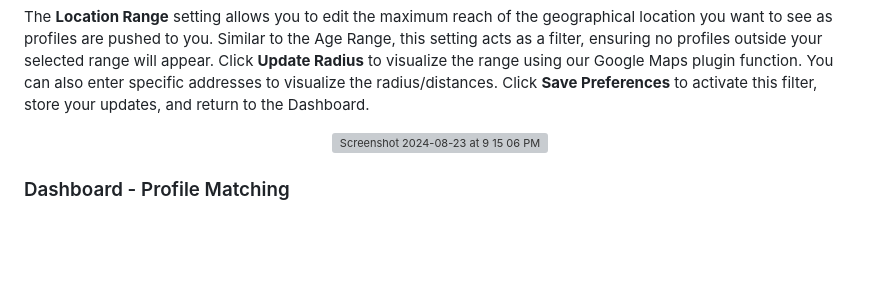
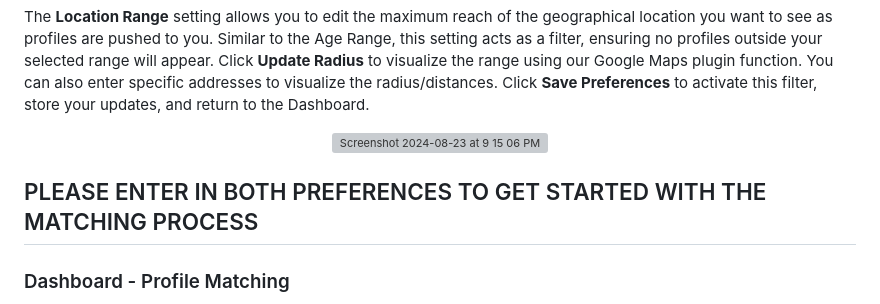
Before and after one commit to I-Am-Timothy-Williams/pythonmma2025, a Markdown page: README.md, the part around the change. Drawn GitHub-style; blank space fills up the shorter version; grey boxes are pictures that could not be loaded.

Commit message:
Update README.md
Signed-off-by: Timothy Williams <112456805+I-Am-Timothy-Williams@users.noreply.github.com>

```diff
--- a/README.md
+++ b/README.md
@@ -257,6 +257,8 @@ The **Location Range** setting allows you to edit the maximum reach of the geogr
 
 </div>
 
+## PLEASE ENTER IN BOTH PREFERENCES TO GET STARTED WITH THE MATCHING PROCESS
+
 ### Dashboard - Profile Matching
 
 The bottom section of the **Dashboard** displays profiles that are matched and pushed to you based on your personal data. The app calculates and identifies the best matches using a similarity score derived from your interests and those of other users.
```
